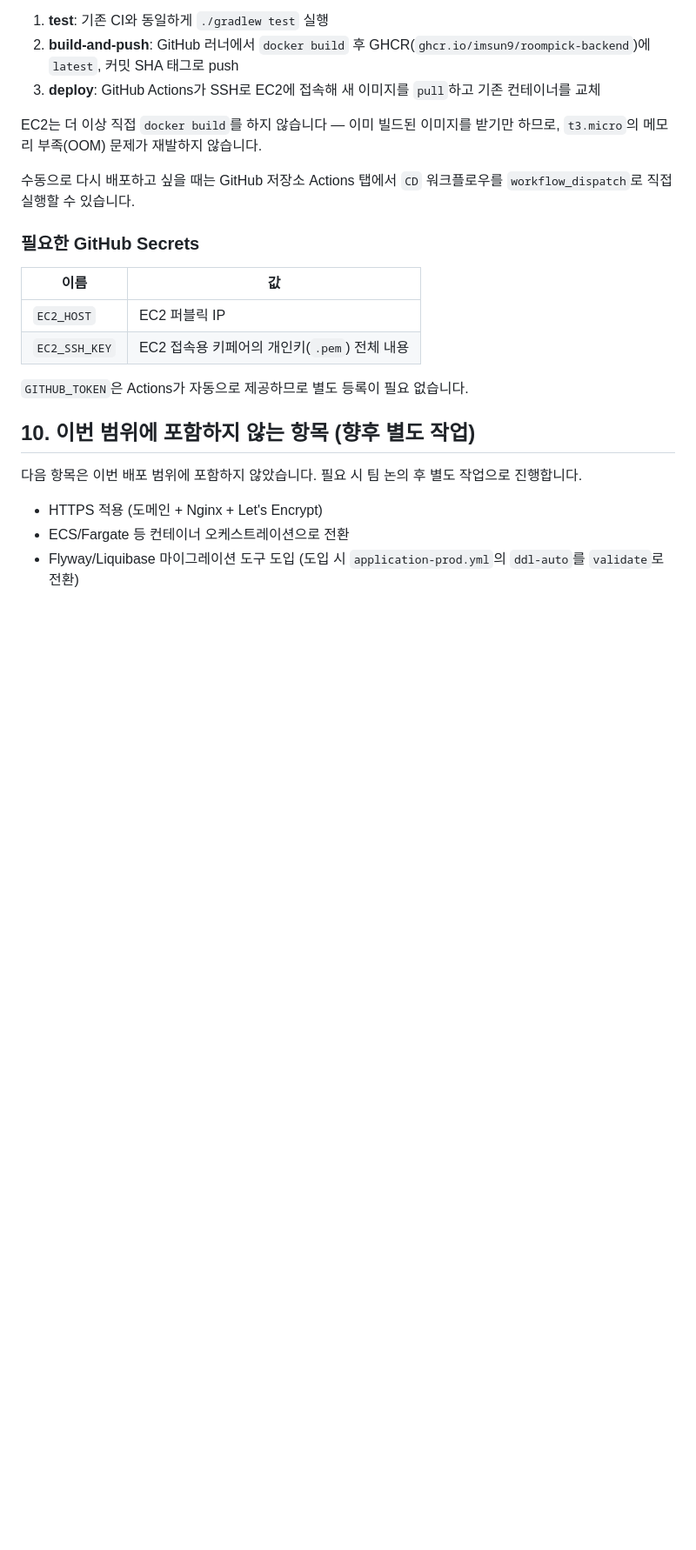
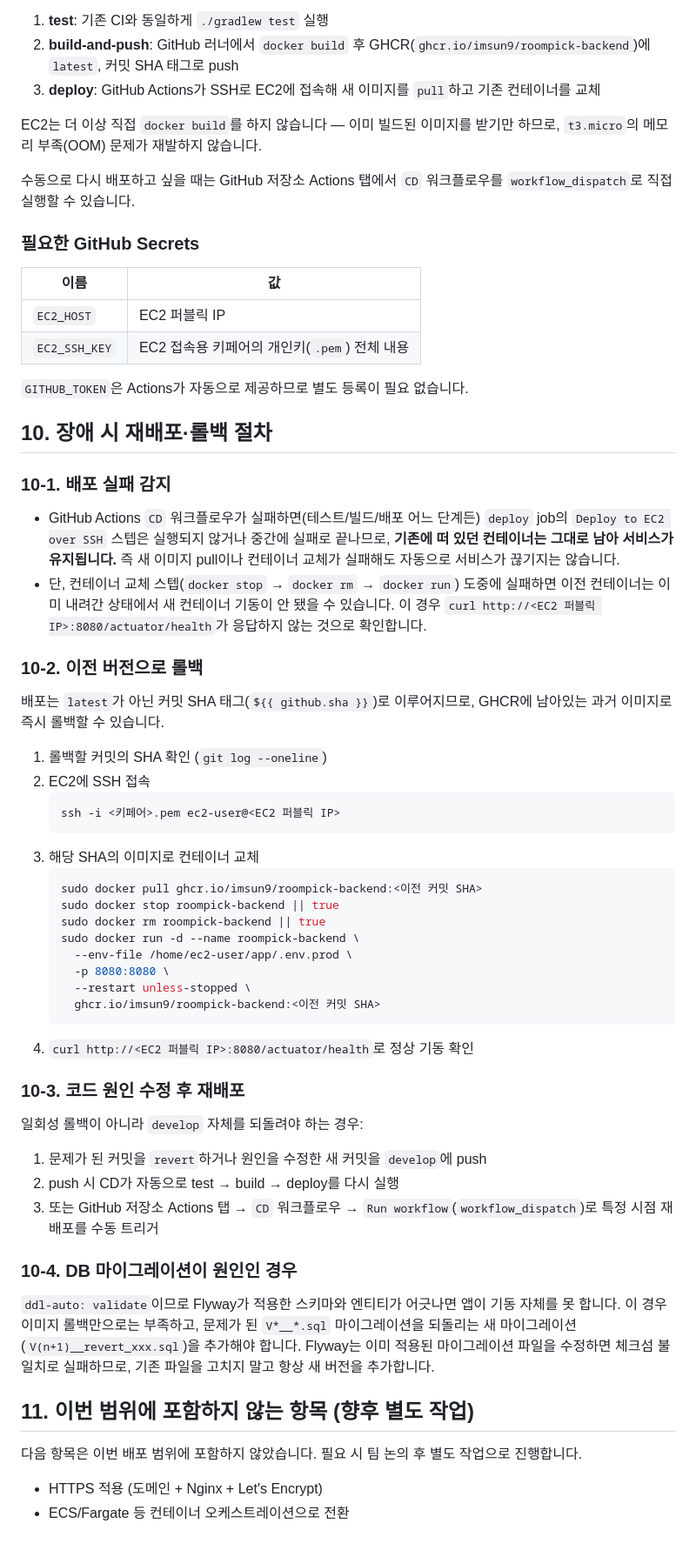
Before and after one commit to oHAHOo/roompick, a Markdown page: docs/DEPLOYMENT.md, the part around the change. Shown at 87% size. GitHub-like rendering; blank space fills up the shorter version.

Commit message:
docs: 장애 시 재배포·롤백 절차 추가 및 Flyway 도입 문구 정리
이미지 롤백, revert 재배포, DB 마이그레이션 롤백 절차를 문서화했다.
Flyway가 이미 도입되어 있는데 "도입 예정"으로 남아있던 문구를 제거했다.

````diff
--- a/docs/DEPLOYMENT.md
+++ b/docs/DEPLOYMENT.md
@@ -144,10 +144,61 @@ EC2는 더 이상 직접 `docker build`를 하지 않습니다 — 이미 빌드
 
 `GITHUB_TOKEN`은 Actions가 자동으로 제공하므로 별도 등록이 필요 없습니다.
 
-## 10. 이번 범위에 포함하지 않는 항목 (향후 별도 작업)
+## 10. 장애 시 재배포·롤백 절차
+
+### 10-1. 배포 실패 감지
+
+- GitHub Actions `CD` 워크플로우가 실패하면(테스트/빌드/배포 어느 단계든) `deploy` job의
+  `Deploy to EC2 over SSH` 스텝은 실행되지 않거나 중간에 실패로 끝나므로, **기존에 떠 있던
+  컨테이너는 그대로 남아 서비스가 유지됩니다.** 즉 새 이미지 pull이나 컨테이너 교체가
+  실패해도 자동으로 서비스가 끊기지는 않습니다.
+- 단, 컨테이너 교체 스텝(`docker stop` → `docker rm` → `docker run`) 도중에 실패하면
+  이전 컨테이너는 이미 내려간 상태에서 새 컨테이너 기동이 안 됐을 수 있습니다. 이 경우
+  `curl http://<EC2 퍼블릭 IP>:8080/actuator/health`가 응답하지 않는 것으로 확인합니다.
+
+### 10-2. 이전 버전으로 롤백
+
+배포는 `latest`가 아닌 커밋 SHA 태그(`${{ github.sha }}`)로 이루어지므로, GHCR에 남아있는
+과거 이미지로 즉시 롤백할 수 있습니다.
+
+1. 롤백할 커밋의 SHA 확인 (`git log --oneline`)
+2. EC2에 SSH 접속
+   ```bash
+   ssh -i <키페어>.pem ec2-user@<EC2 퍼블릭 IP>
+   ```
+3. 해당 SHA의 이미지로 컨테이너 교체
+   ```bash
+   sudo docker pull ghcr.io/imsun9/roompick-backend:<이전 커밋 SHA>
+   sudo docker stop roompick-backend || true
+   sudo docker rm roompick-backend || true
+   sudo docker run -d --name roompick-backend \
+     --env-file /home/ec2-user/app/.env.prod \
+     -p 8080:8080 \
+     --restart unless-stopped \
+     ghcr.io/imsun9/roompick-backend:<이전 커밋 SHA>
+   ```
+4. `curl http://<EC2 퍼블릭 IP>:8080/actuator/health`로 정상 기동 확인
+
+### 10-3. 코드 원인 수정 후 재배포
+
+일회성 롤백이 아니라 `develop` 자체를 되돌려야 하는 경우:
+
+1. 문제가 된 커밋을 `revert`하거나 원인을 수정한 새 커밋을 `develop`에 push
+2. push 시 CD가 자동으로 test → build → deploy를 다시 실행
+3. 또는 GitHub 저장소 Actions 탭 → `CD` 워크플로우 → `Run workflow`(`workflow_dispatch`)로
+   특정 시점 재배포를 수동 트리거
+
+### 10-4. DB 마이그레이션이 원인인 경우
+
+`ddl-auto: validate`이므로 Flyway가 적용한 스키마와 엔티티가 어긋나면 앱이 기동 자체를
+못 합니다. 이 경우 이미지 롤백만으로는 부족하고, 문제가 된 `V*__*.sql` 마이그레이션을
+되돌리는 새 마이그레이션(`V(n+1)__revert_xxx.sql`)을 추가해야 합니다. Flyway는 이미 적용된
+마이그레이션 파일을 수정하면 체크섬 불일치로 실패하므로, 기존 파일을 고치지 말고 항상
+새 버전을 추가합니다.
+
+## 11. 이번 범위에 포함하지 않는 항목 (향후 별도 작업)
 
 다음 항목은 이번 배포 범위에 포함하지 않았습니다. 필요 시 팀 논의 후 별도 작업으로 진행합니다.
 
 - HTTPS 적용 (도메인 + Nginx + Let's Encrypt)
 - ECS/Fargate 등 컨테이너 오케스트레이션으로 전환
-- Flyway/Liquibase 마이그레이션 도구 도입 (도입 시 `application-prod.yml`의 `ddl-auto`를 `validate`로 전환)
````
